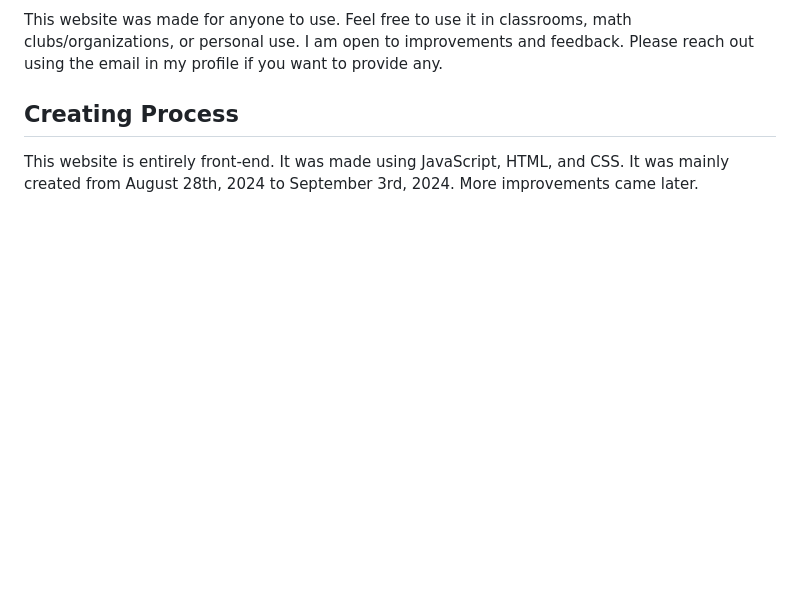
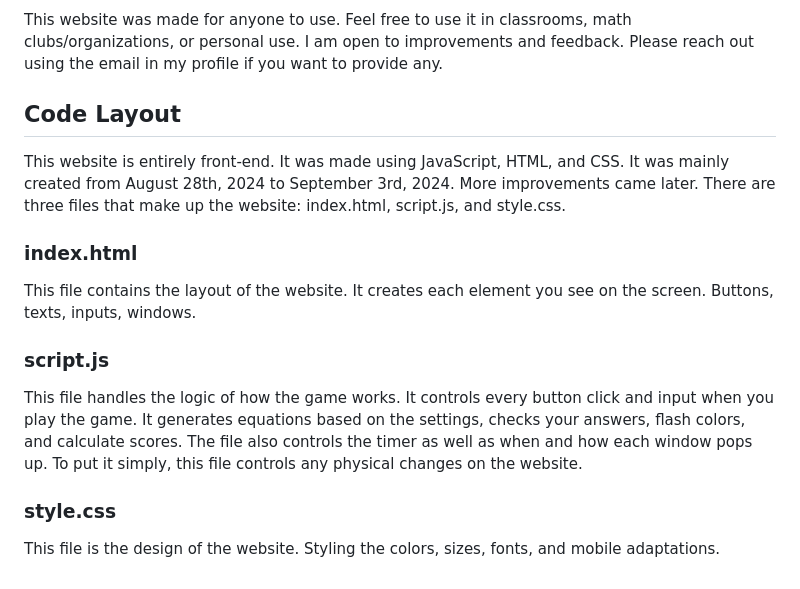
Before and after one commit to thucchi-cs/QuickMath, a Markdown page: README.md, the part around the change printed below. Rendered like a GitHub page; blank space fills up the shorter version.

```diff
--- a/README.md
+++ b/README.md
@@ -41,5 +43,12 @@ I am a high schooler who loves math. However, like a lot of my classmates, I str
 ### How you can use it
 This website was made for anyone to use. Feel free to use it in classrooms, math clubs/organizations, or personal use. I am open to improvements and feedback. Please reach out using the email in my profile if you want to provide any.
 
-## Creating Process
+## Code Layout
 This website is entirely front-end. It was made using JavaScript, HTML, and CSS. It was mainly created from August 28th, 2024 to September 3rd, 2024. More improvements came later.
+There are three files that make up the website: index.html, script.js, and style.css.
+### index.html
+This file contains the layout of the website. It creates each element you see on the screen. Buttons, texts, inputs, windows.
+### script.js
+This file handles the logic of how the game works. It controls every button click and input when you play the game. It generates equations based on the settings, checks your answers, flash colors, and calculate scores. The file also controls the timer as well as when and how each window pops up. To put it simply, this file controls any physical changes on the website.
+### style.css
+This file is the design of the website. Styling the colors, sizes, fonts, and mobile adaptations.
```
Also changed, not shown: other parts of README.md (+2 -0 lines).
